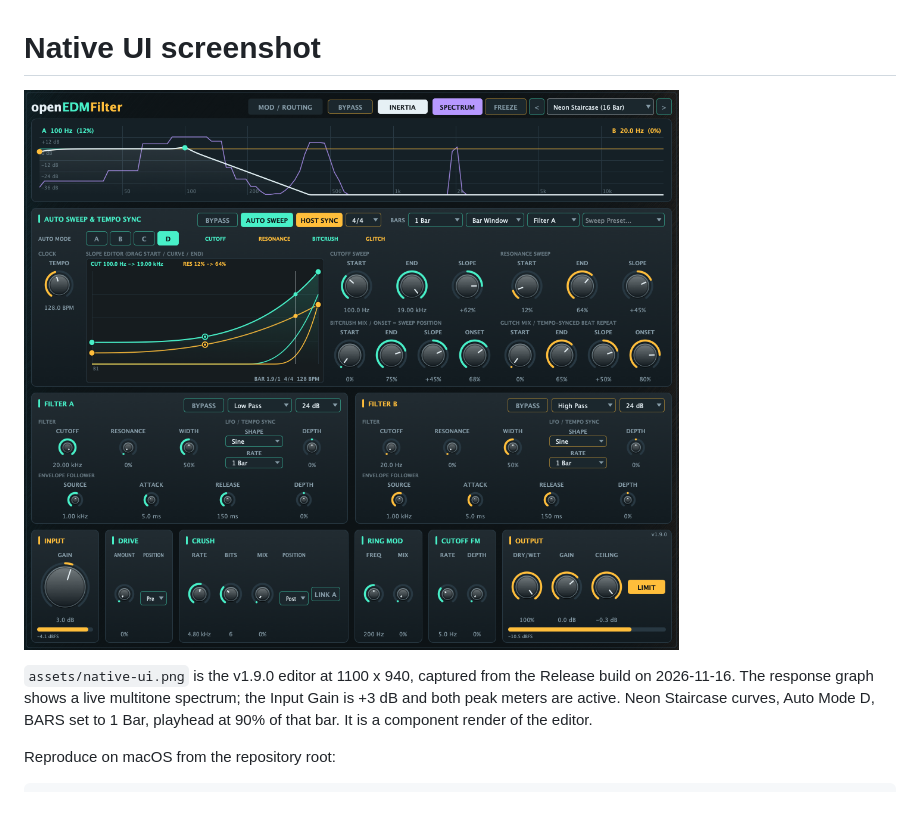
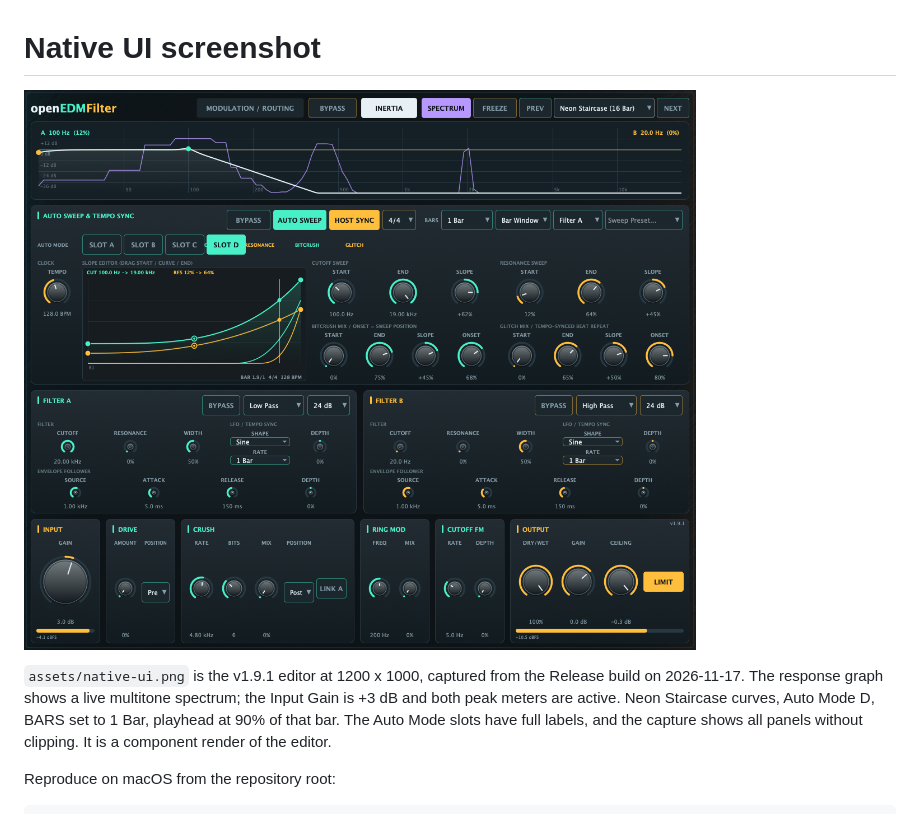
Before and after one commit to alanmarcero/openEDMFilter, a Markdown page: docs/SCREENSHOTS.md, the part around the change. Drawn GitHub-style; pictures changed too: assets/native-ui.png.

```diff
--- a/docs/SCREENSHOTS.md
+++ b/docs/SCREENSHOTS.md
@@ -2,7 +2,7 @@
 
 ![Native plugin editor](../assets/native-ui.png)
 
-`assets/native-ui.png` is the v1.9.0 editor at 1100 x 940, captured from the Release build on 2026-11-16. The response graph shows a live multitone spectrum; the Input Gain is +3 dB and both peak meters are active. Neon Staircase curves, Auto Mode D, BARS set to 1 Bar, playhead at 90% of that bar. It is a component render of the editor.
+`assets/native-ui.png` is the v1.9.1 editor at 1200 x 1000, captured from the Release build on 2026-11-17. The response graph shows a live multitone spectrum; the Input Gain is +3 dB and both peak meters are active. Neon Staircase curves, Auto Mode D, BARS set to 1 Bar, playhead at 90% of that bar. The Auto Mode slots have full labels, and the capture shows all panels without clipping. It is a component render of the editor.
 
 Reproduce on macOS from the repository root:
 
```
Also changed, not shown: README.md (+4 -4 lines), 8 other files.
